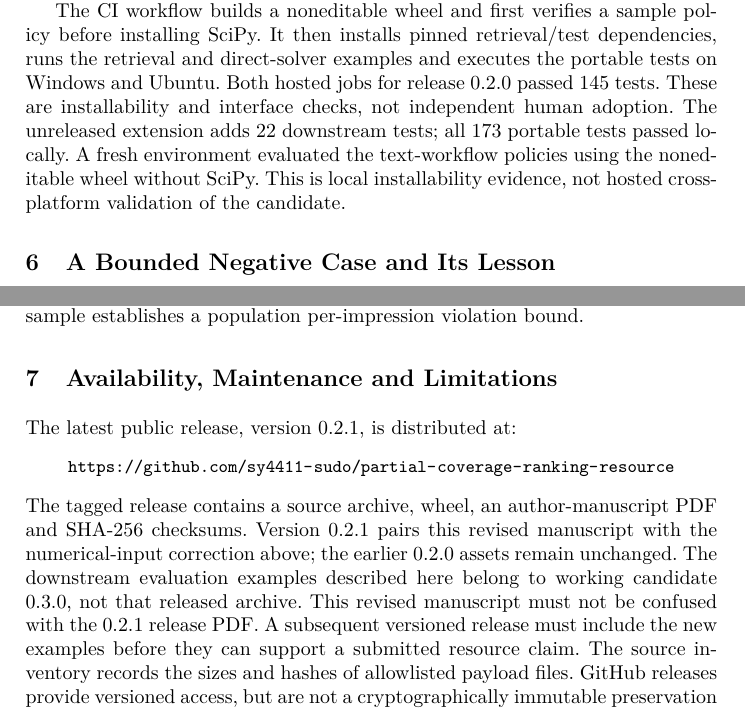
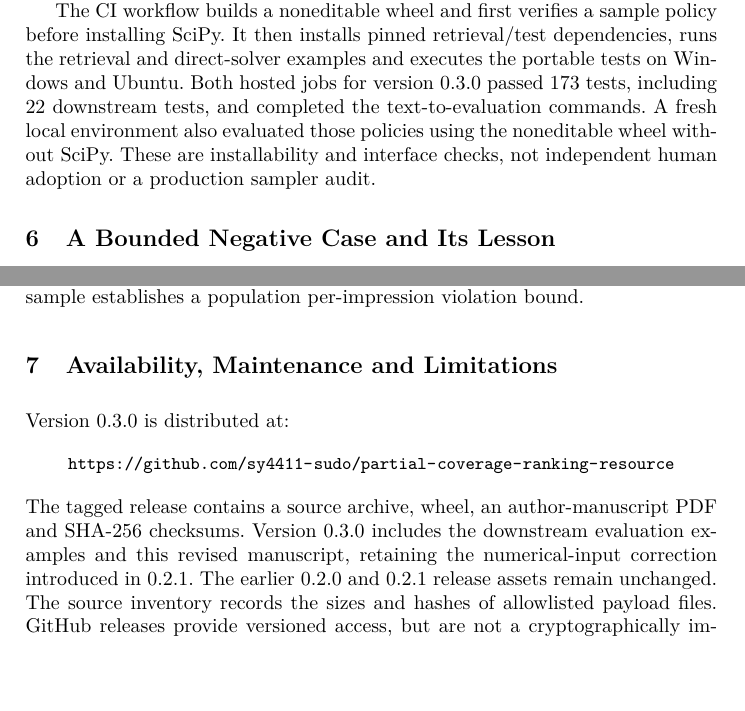
Before and after one commit to sy4411-sudo/partial-coverage-ranking-resource, a LaTeX paper (paper/resource/main.tex): two parts of pages 9 and 10 of 12, joined at a grey line, cut so that both start at the same text, the shorter picture padded with empty space. Compiled offline with pdfLaTeX.

Commit message:
docs: finalize v0.3.0 resource release and manuscript

```diff
--- a/paper/resource/main.tex
+++ b/paper/resource/main.tex
@@ -452,12 +451,11 @@ contains the tests, not just a claimed count.
 The CI workflow builds a noneditable wheel and first verifies a sample policy
 before installing SciPy. It then installs pinned retrieval/test dependencies,
 runs the retrieval and direct-solver examples and executes the portable tests
-on Windows and Ubuntu. Both hosted jobs for release 0.2.0 passed 145 tests.
-These are installability and interface checks, not independent human adoption.
-The unreleased extension adds 22 downstream tests; all 173 portable tests passed
-locally. A fresh environment evaluated the text-workflow policies using the
-noneditable wheel without SciPy. This is local installability evidence, not
-hosted cross-platform validation of the candidate.
+on Windows and Ubuntu. Both hosted jobs for version 0.3.0 passed 173 tests,
+including 22 downstream tests, and completed the text-to-evaluation commands.
+A fresh local environment also evaluated those policies using the noneditable
+wheel without SciPy. These are installability and interface checks, not
+independent human adoption or a production sampler audit.
 
 \section{A Bounded Negative Case and Its Lesson}
 The motivating MIND-small study \cite{mind} illustrates the distinction between
@@ -490,17 +488,14 @@ comparison scientifically informative. Neither a zero observed mean-risk excess
 nor this small sample establishes a population per-impression violation bound.
 
 \section{Availability, Maintenance and Limitations}
-The latest public release, version 0.2.1, is distributed at:
+Version 0.3.0 is distributed at:
 \begin{center}\small
 \url{https://github.com/sy4411-sudo/partial-coverage-ranking-resource}
 \end{center}
 The tagged release contains a source archive, wheel, an author-manuscript
-PDF and SHA-256 checksums. Version 0.2.1 pairs this revised manuscript with the
-numerical-input correction above; the earlier 0.2.0 assets remain unchanged.
-The downstream evaluation examples described here belong to working candidate
-0.3.0, not that released archive. This revised manuscript must not be
-confused with the 0.2.1 release PDF. A subsequent versioned release must include
-the new examples before they can support a submitted resource claim.
+PDF and SHA-256 checksums. Version 0.3.0 includes the downstream evaluation
+examples and this revised manuscript, retaining the numerical-input correction
+introduced in 0.2.1. The earlier 0.2.0 and 0.2.1 release assets remain unchanged.
 The source inventory records the sizes and hashes of
 allowlisted payload files. GitHub releases provide versioned access, but are
 not a cryptographically immutable preservation service. No DOI or PyPI
```
Also changed, not shown: EVIDENCE.md (+2 -2 lines), CHANGELOG.md, README.md, paper/resource/main.tex (6 more changed lines), 2 other files.
